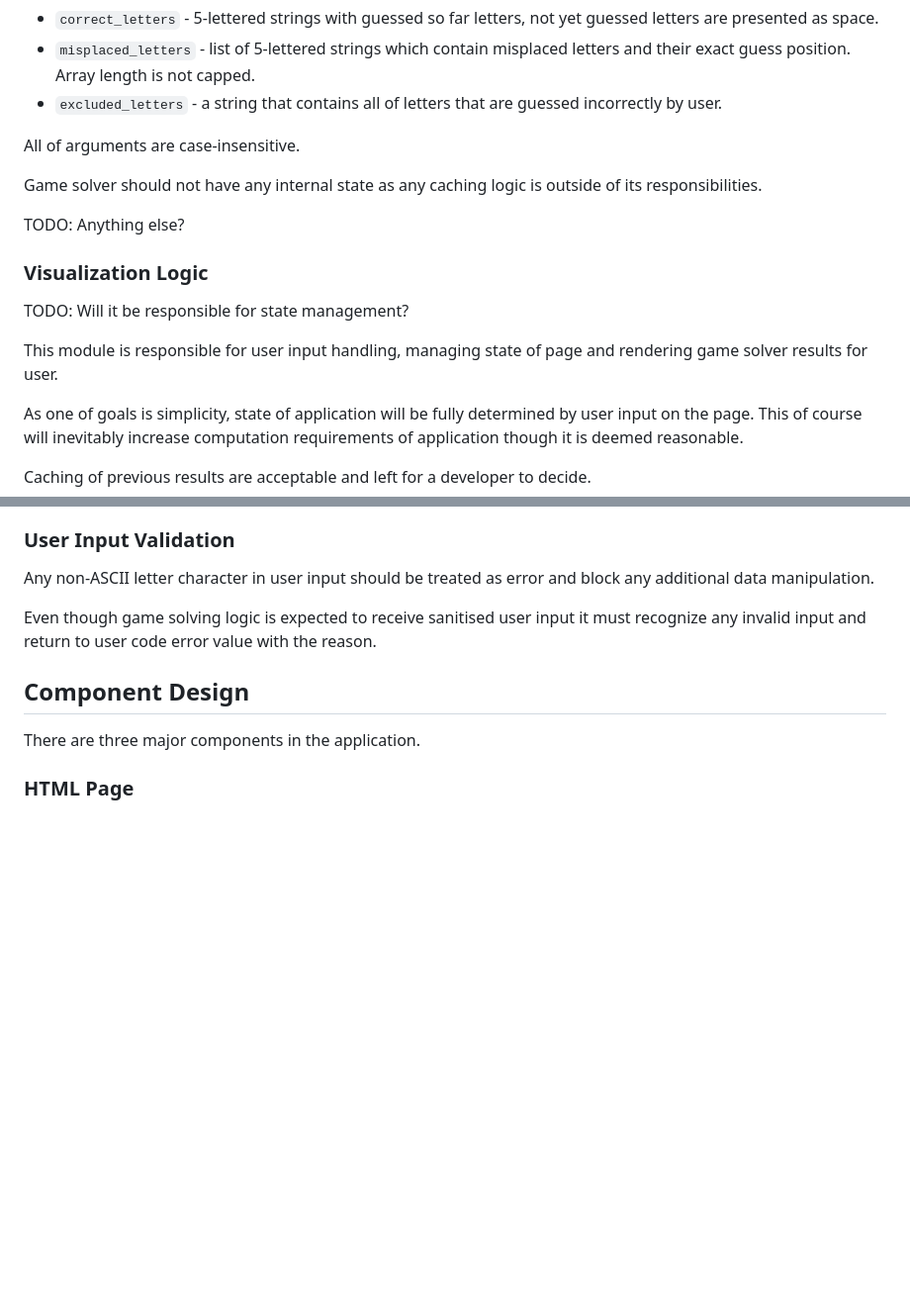
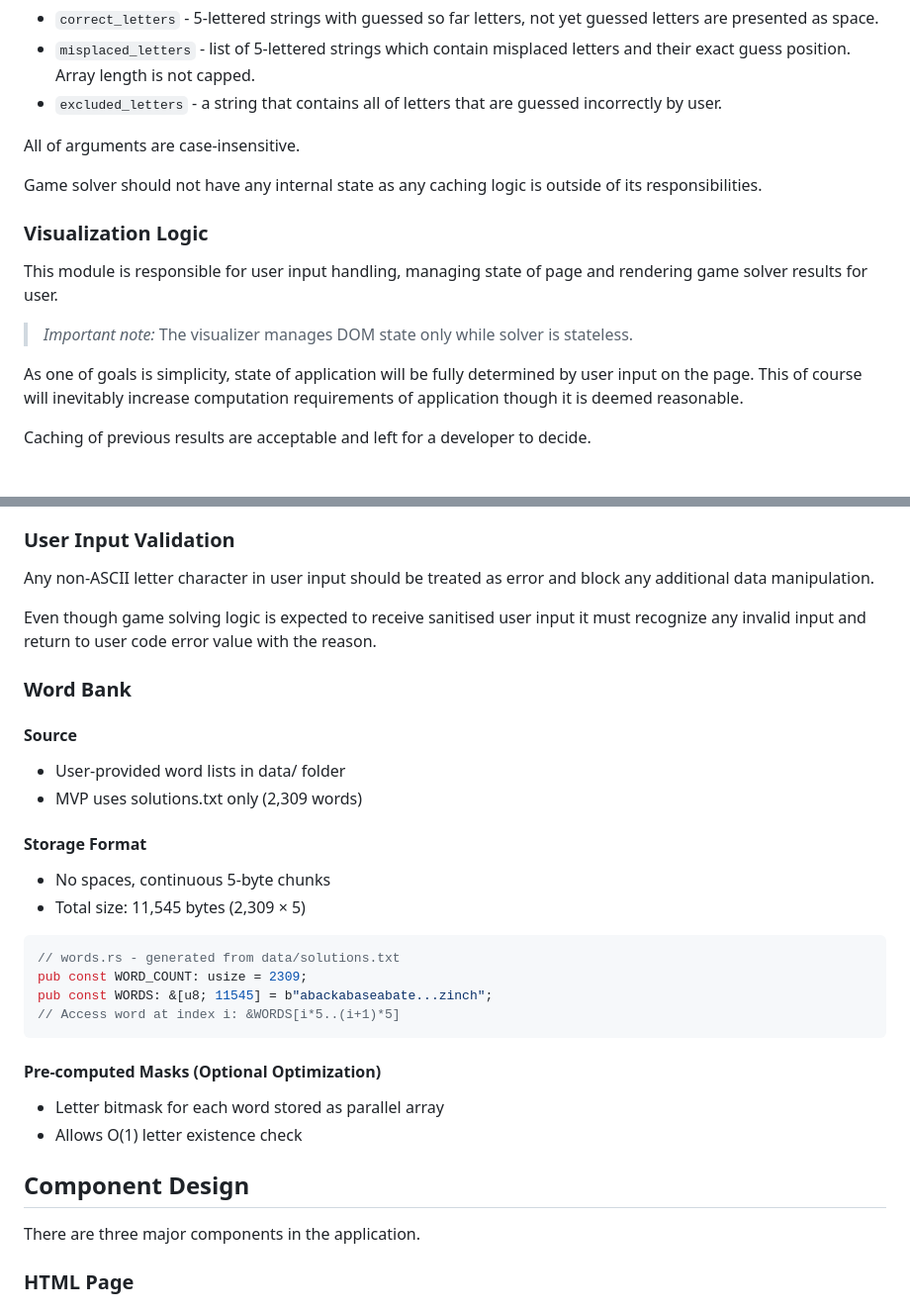
Before and after one commit to Worpus-dup/wordle-finder, a Markdown page: DESIGN.md, 2 parts joined by grey strips. Shown at 99% size. Rendered like a GitHub page; blank space fills up the shorter version.

````diff
--- a/DESIGN.md
+++ b/DESIGN.md
@@ -71,13 +81,12 @@ All of arguments are case-insensitive.
 
 Game solver should not have any internal state as any caching logic is outside of its responsibilities.
 
-TODO: Anything else?
-
 ### Visualization Logic
 
-TODO: Will it be responsible for state management?
+This module is responsible for user input handling, managing state of page and rendering game solver results for user.
 
-This module is responsible for user input handling, managing state of page and rendering game solver results for user.
+> *Important note:*
+> The visualizer manages DOM state only while solver is stateless.
 
 As one of goals is simplicity, state of application will be fully determined by user input on the page.
 This of course will inevitably increase computation requirements of application though it is deemed reasonable.
@@ -97,6 +106,27 @@ That said array without padding is preferable due to raw size of data 9.96kb wit
 Any non-ASCII letter character in user input should be treated as error and block any additional data manipulation.
 
 Even though game solving logic is expected to receive sanitised user input it must recognize any invalid input and return to user code error value with the reason.
+
+### Word Bank
+
+#### Source
+- User-provided word lists in data/ folder
+- MVP uses solutions.txt only (2,309 words)
+
+#### Storage Format
+- No spaces, continuous 5-byte chunks
+- Total size: 11,545 bytes (2,309 × 5)
+
+```rust
+// words.rs - generated from data/solutions.txt
+pub const WORD_COUNT: usize = 2309;
+pub const WORDS: &[u8; 11545] = b"abackabaseabate...zinch";
+// Access word at index i: &WORDS[i*5..(i+1)*5]
+```
+
+#### Pre-computed Masks (Optional Optimization)
+- Letter bitmask for each word stored as parallel array
+- Allows O(1) letter existence check
 
 ## Component Design
 
````
Also changed, not shown: other parts of DESIGN.md (+129 -4 lines).
